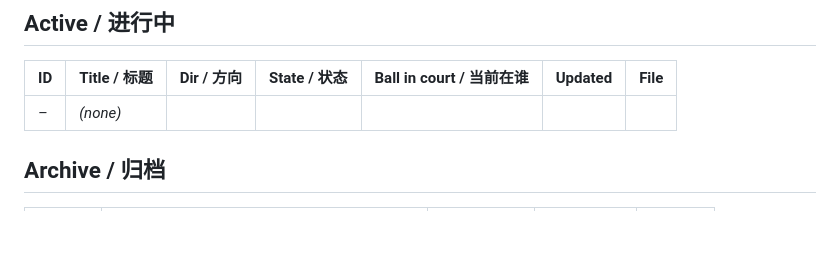
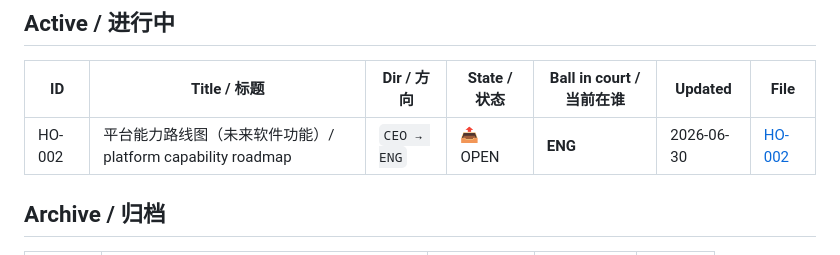
Before and after one commit to Jaxkiewu0628/second_eye, a Markdown page: handoff/index.md, the part around the change. GitHub-like rendering; blank space fills up the shorter version.

```diff
--- a/handoff/index.md
+++ b/handoff/index.md
@@ -28,7 +28,7 @@
 ## Active / 进行中
 | ID | Title / 标题 | Dir / 方向 | State / 状态 | Ball in court / 当前在谁 | Updated | File |
 |----|------|------|------|------|------|------|
-| _–_ | _(none)_ | | | | | |
+| HO-002 | 平台能力路线图（未来软件功能）/ platform capability roadmap | `CEO → ENG` | 📤 OPEN | **ENG** | 2026-06-30 | [HO-002](HO-002-platform-roadmap.md) |
 
 ## Archive / 归档
 | ID | Title / 标题 | Dir / 方向 | Closed | File |
```
Also changed, not shown: business/status.md (+1 -1 lines), handoff/HO-002-platform-roadmap.md (added, +53 -0 lines).
